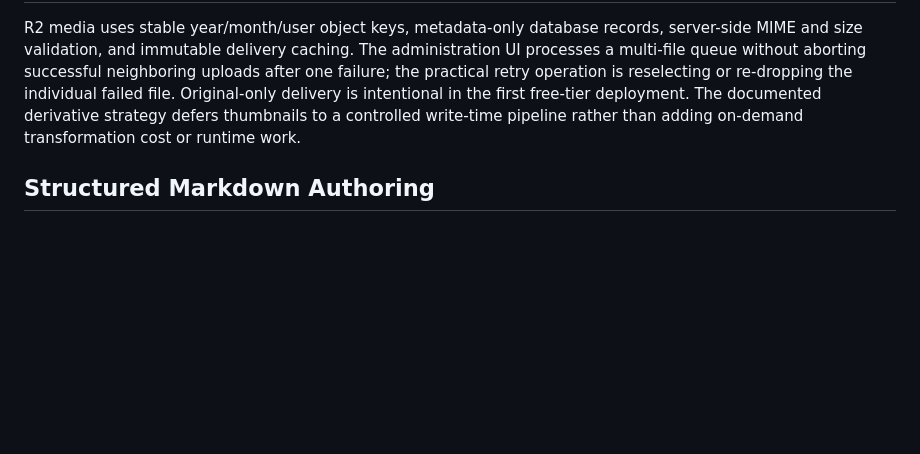
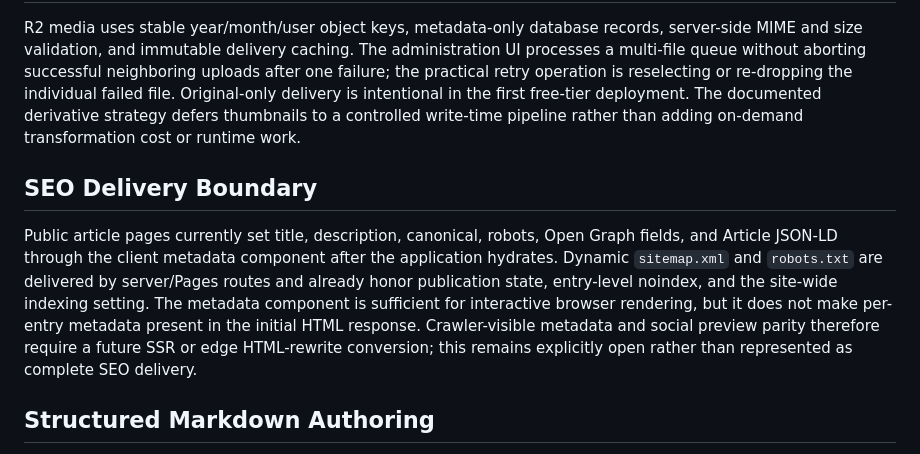
Before and after one commit to mwilliamson54/Cloudflare-CMS, a Markdown page: docs/production-hardening-audit.md, the part around the change. Drawn GitHub-style; blank space fills up the shorter version.

Commit message:
Checkpoint: SEO verification increment: documented the implemented sitemap/robots server routes and client-rendered canonical, robots, Open Graph, and JSON-LD metadata boundary. The audit explicitly retains SSR or edge HTML rewriting as required work for initial-response crawler and social-preview parity. TypeScript and 45 automated tests pass.

```diff
--- a/docs/production-hardening-audit.md
+++ b/docs/production-hardening-audit.md
@@ -68,6 +68,10 @@ The protected tRPC mutation path relies on the application OAuth session boundar
 
 R2 media uses stable year/month/user object keys, metadata-only database records, server-side MIME and size validation, and immutable delivery caching. The administration UI processes a multi-file queue without aborting successful neighboring uploads after one failure; the practical retry operation is reselecting or re-dropping the individual failed file. Original-only delivery is intentional in the first free-tier deployment. The documented derivative strategy defers thumbnails to a controlled write-time pipeline rather than adding on-demand transformation cost or runtime work.
 
+## SEO Delivery Boundary
+
+Public article pages currently set title, description, canonical, robots, Open Graph fields, and Article JSON-LD through the client metadata component after the application hydrates. Dynamic `sitemap.xml` and `robots.txt` are delivered by server/Pages routes and already honor publication state, entry-level noindex, and the site-wide indexing setting. The metadata component is sufficient for interactive browser rendering, but it does not make per-entry metadata present in the initial HTML response. Crawler-visible metadata and social preview parity therefore require a future SSR or edge HTML-rewrite conversion; this remains explicitly open rather than represented as complete SEO delivery.
+
 ## Structured Markdown Authoring
 
 The Markdown mode now treats the article body as an ordered sequence of portable Markdown blocks. Editors can insert registered core or enabled-plugin blocks, edit each block independently, move it up or down, and remove it without hand-managing separator syntax. The persisted format remains ordinary Markdown separated by blank lines, so REST responses, previews, extensions, and export paths retain a stable text contract. Visual and source-HTML modes remain available; source-mode previews stay sandboxed and all supplied HTML continues to pass through the server-side allowlist sanitizer before persistence.
```
Also changed, not shown: todo.md (+1 -0 lines).
